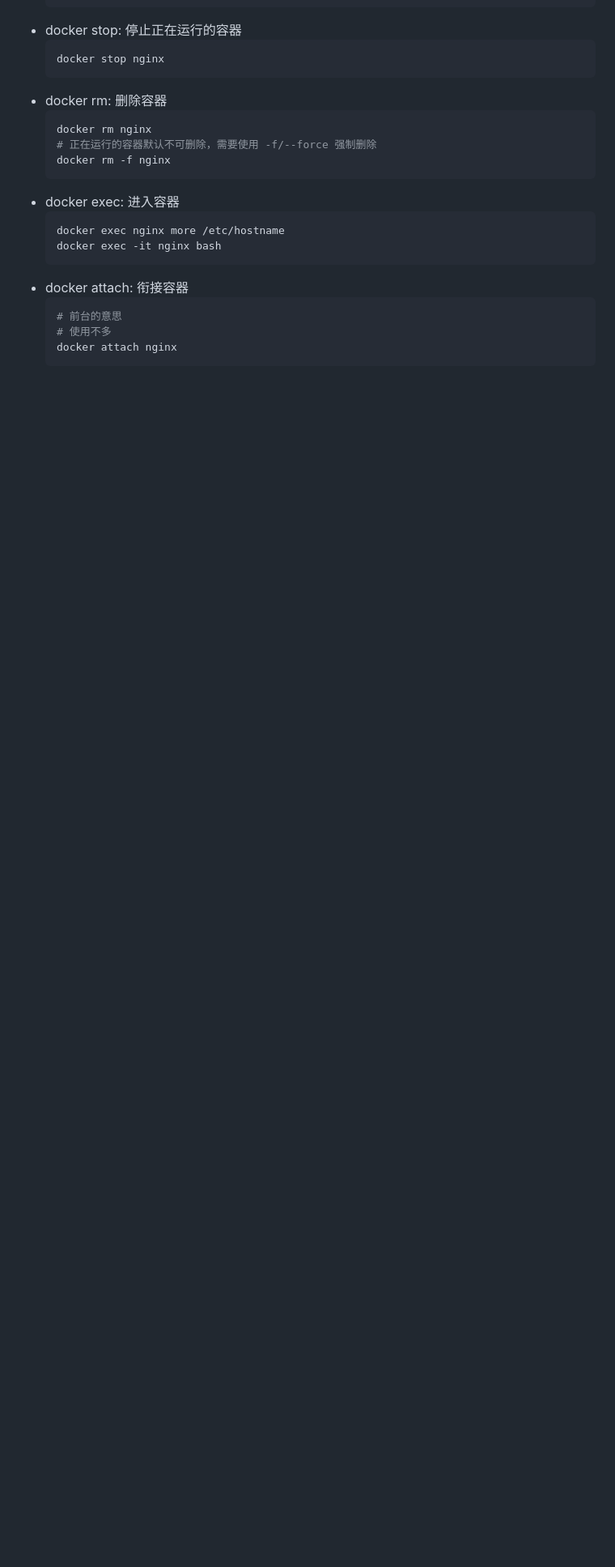
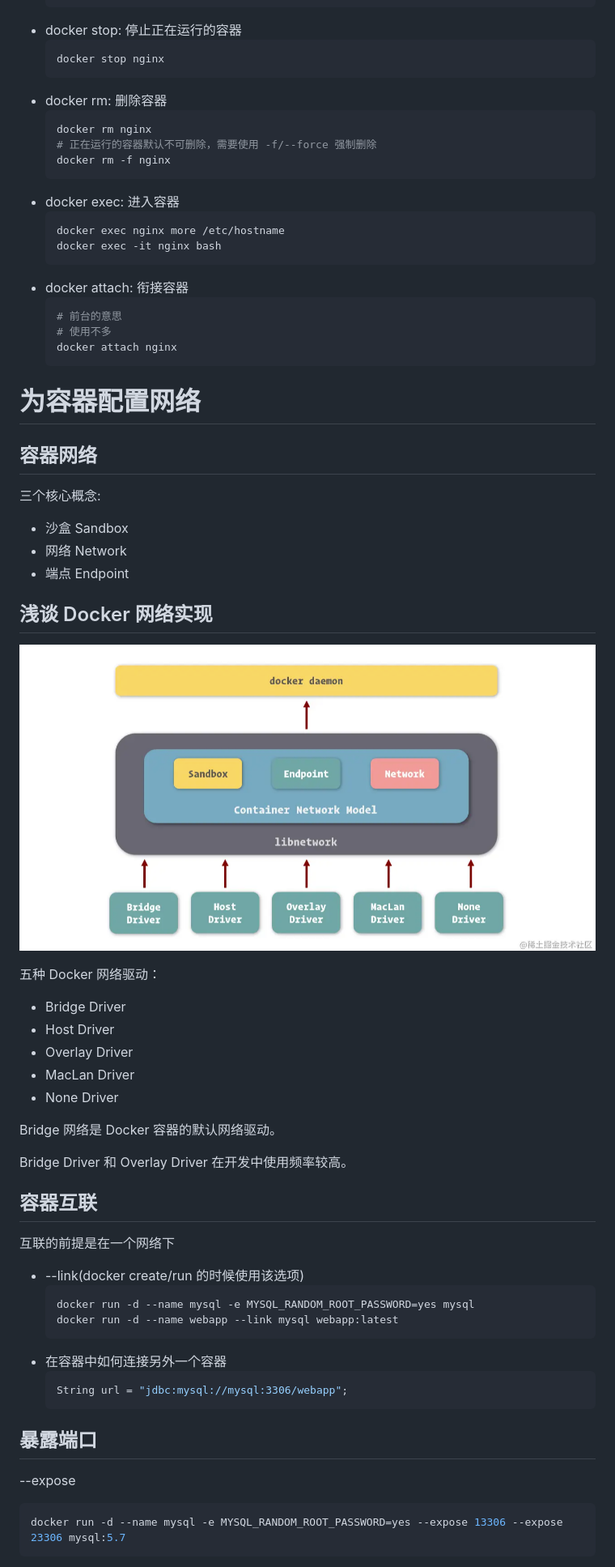
Before and after one commit to JianwenXu/docker-demo, a Markdown page: docs/3-使用容器.md, the part around the change printed below. Shown: that part at 81% size. Drawn GitHub-style; pictures changed too: docs/assets/3-docker网络实现.png (added); blank space fills up the shorter version.

Commit message:
doc: 3-使用容器

````diff
--- a/docs/3-使用容器.md
+++ b/docs/3-使用容器.md
@@ -123,3 +123,49 @@ https://hub.docker.com/
   docker attach nginx
   ```
 
+# 为容器配置网络
+
+## 容器网络
+
+三个核心概念:
+
+- 沙盒 Sandbox
+- 网络 Network
+- 端点 Endpoint
+
+## 浅谈 Docker 网络实现
+
+![](./assets/3-docker网络实现.png)
+
+五种 Docker 网络驱动：
+- Bridge Driver
+- Host Driver
+- Overlay Driver
+- MacLan Driver
+- None Driver
+
+Bridge 网络是 Docker 容器的默认网络驱动。
+
+Bridge Driver 和 Overlay Driver 在开发中使用频率较高。
+
+## 容器互联
+
+互联的前提是在一个网络下
+
+- --link(docker create/run 的时候使用该选项)
+  ```sh
+  docker run -d --name mysql -e MYSQL_RANDOM_ROOT_PASSWORD=yes mysql
+  docker run -d --name webapp --link mysql webapp:latest
+  ```
+- 在容器中如何连接另外一个容器
+  ```java
+  String url = "jdbc:mysql://mysql:3306/webapp";
+  ```
+## 暴露端口
+
+--expose
+
+```sh
+docker run -d --name mysql -e MYSQL_RANDOM_ROOT_PASSWORD=yes --expose 13306 --expose 23306 mysql:5.7
+```
+
````
Also changed, not shown: other parts of docs/3-使用容器.md (+42 -1 lines), docs/assets/3-windows_mac中使用映射.png (added).
